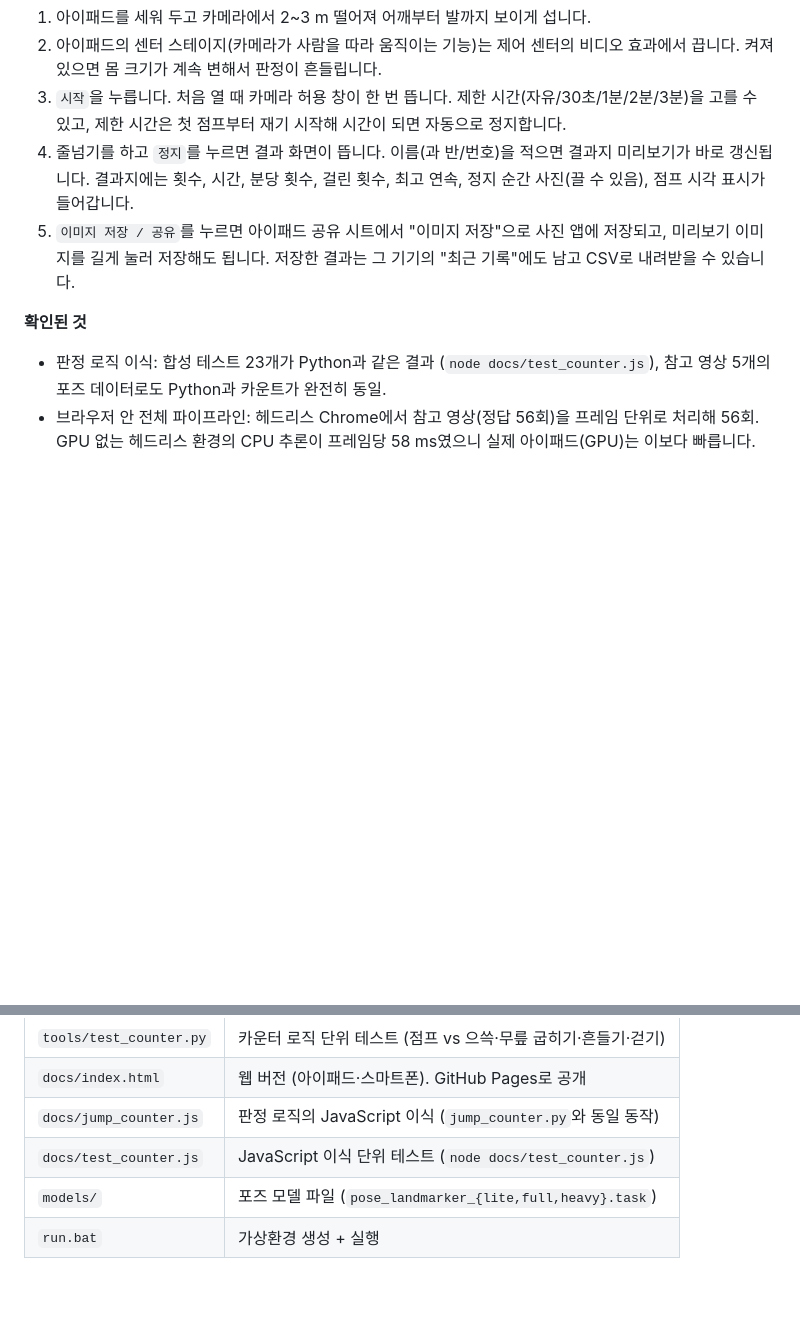
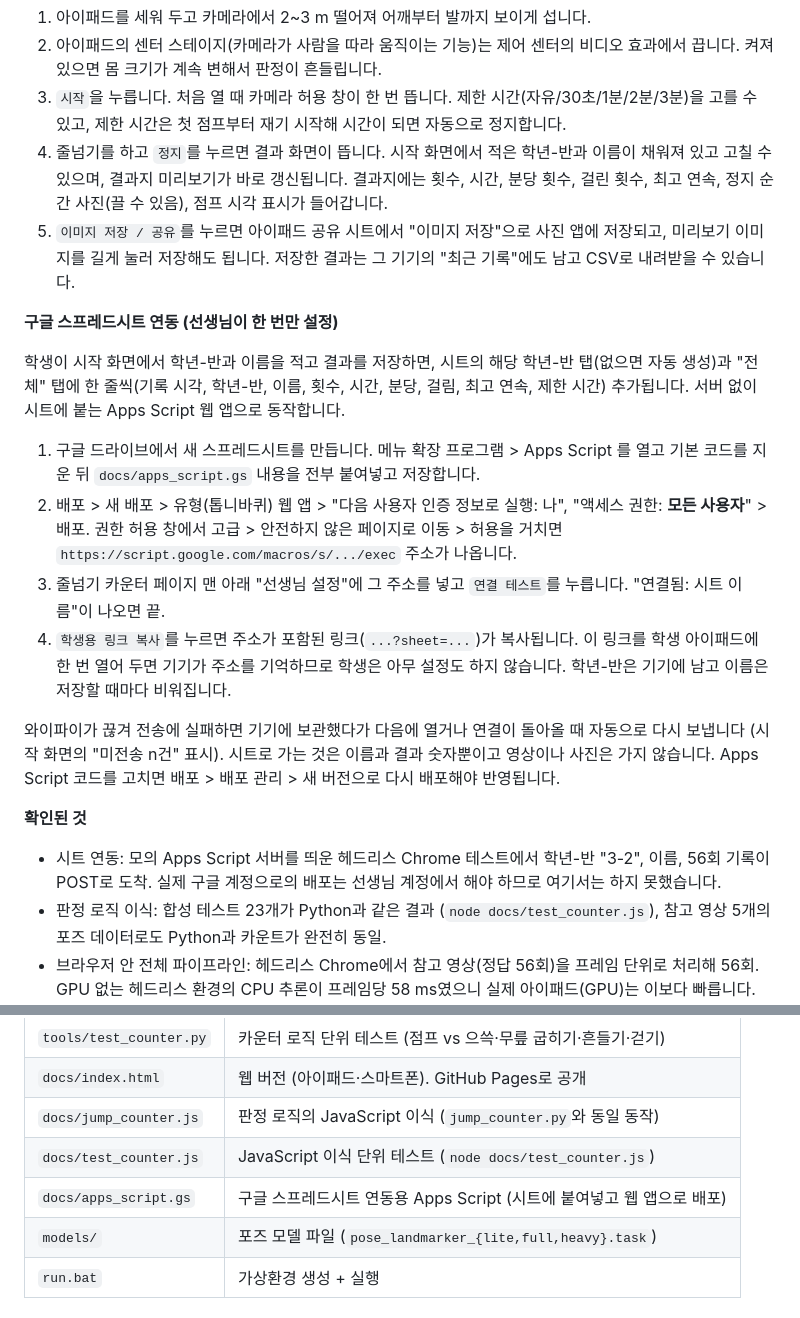
Before and after one commit to JangSeongHun99/jumpRopeCounter, a Markdown page: README.md, 2 parts joined by grey strips. Rendered like a GitHub page; blank space fills up the shorter version.

Commit message:
README: Google Sheets integration setup for teachers
Co-Authored-By: Claude Fable 5.1 <noreply@anthropic.com>

```diff
--- a/README.md
+++ b/README.md
@@ -33,13 +33,34 @@ MediaPipe 웹 버전(`@mediapipe/tasks-vision` 1.0.1)이 브라우저 안에서
    켜져 있으면 몸 크기가 계속 변해서 판정이 흔들립니다.
 3. `시작`을 누릅니다. 처음 열 때 카메라 허용 창이 한 번 뜹니다. 제한 시간(자유/30초/1분/2분/3분)을 고를 수 있고,
    제한 시간은 첫 점프부터 재기 시작해 시간이 되면 자동으로 정지합니다.
-4. 줄넘기를 하고 `정지`를 누르면 결과 화면이 뜹니다. 이름(과 반/번호)을 적으면 결과지 미리보기가 바로 갱신됩니다.
+4. 줄넘기를 하고 `정지`를 누르면 결과 화면이 뜹니다. 시작 화면에서 적은 학년-반과 이름이 채워져 있고 고칠 수 있으며,
+   결과지 미리보기가 바로 갱신됩니다.
    결과지에는 횟수, 시간, 분당 횟수, 걸린 횟수, 최고 연속, 정지 순간 사진(끌 수 있음), 점프 시각 표시가 들어갑니다.
 5. `이미지 저장 / 공유`를 누르면 아이패드 공유 시트에서 "이미지 저장"으로 사진 앱에 저장되고, 미리보기 이미지를
    길게 눌러 저장해도 됩니다. 저장한 결과는 그 기기의 "최근 기록"에도 남고 CSV로 내려받을 수 있습니다.
 
+**구글 스프레드시트 연동 (선생님이 한 번만 설정)**
+
+학생이 시작 화면에서 학년-반과 이름을 적고 결과를 저장하면, 시트의 해당 학년-반 탭(없으면 자동 생성)과
+"전체" 탭에 한 줄씩(기록 시각, 학년-반, 이름, 횟수, 시간, 분당, 걸림, 최고 연속, 제한 시간) 추가됩니다.
+서버 없이 시트에 붙는 Apps Script 웹 앱으로 동작합니다.
+
+1. 구글 드라이브에서 새 스프레드시트를 만듭니다. 메뉴 확장 프로그램 > Apps Script 를 열고 기본 코드를 지운 뒤
+   `docs/apps_script.gs` 내용을 전부 붙여넣고 저장합니다.
+2. 배포 > 새 배포 > 유형(톱니바퀴) 웹 앱 > "다음 사용자 인증 정보로 실행: 나", "액세스 권한: **모든 사용자**" > 배포.
+   권한 허용 창에서 고급 > 안전하지 않은 페이지로 이동 > 허용을 거치면 `https://script.google.com/macros/s/.../exec` 주소가 나옵니다.
+3. 줄넘기 카운터 페이지 맨 아래 "선생님 설정"에 그 주소를 넣고 `연결 테스트`를 누릅니다. "연결됨: 시트 이름"이 나오면 끝.
+4. `학생용 링크 복사`를 누르면 주소가 포함된 링크(`...?sheet=...`)가 복사됩니다. 이 링크를 학생 아이패드에 한 번 열어 두면
+   기기가 주소를 기억하므로 학생은 아무 설정도 하지 않습니다. 학년-반은 기기에 남고 이름은 저장할 때마다 비워집니다.
+
+와이파이가 끊겨 전송에 실패하면 기기에 보관했다가 다음에 열거나 연결이 돌아올 때 자동으로 다시 보냅니다
+(시작 화면의 "미전송 n건" 표시). 시트로 가는 것은 이름과 결과 숫자뿐이고 영상이나 사진은 가지 않습니다.
+Apps Script 코드를 고치면 배포 > 배포 관리 > 새 버전으로 다시 배포해야 반영됩니다.
+
 **확인된 것**
 
+- 시트 연동: 모의 Apps Script 서버를 띄운 헤드리스 Chrome 테스트에서 학년-반 "3-2", 이름, 56회 기록이 POST로 도착.
+  실제 구글 계정으로의 배포는 선생님 계정에서 해야 하므로 여기서는 하지 못했습니다.
 - 판정 로직 이식: 합성 테스트 23개가 Python과 같은 결과 (`node docs/test_counter.js`), 참고 영상 5개의 포즈 데이터로도
   Python과 카운트가 완전히 동일.
 - 브라우저 안 전체 파이프라인: 헤드리스 Chrome에서 참고 영상(정답 56회)을 프레임 단위로 처리해 56회.
@@ -224,5 +245,6 @@ python tools/evaluate.py 영상.mp4 --model lite full heavy
 | `docs/index.html` | 웹 버전 (아이패드·스마트폰). GitHub Pages로 공개 |
 | `docs/jump_counter.js` | 판정 로직의 JavaScript 이식 (`jump_counter.py`와 동일 동작) |
 | `docs/test_counter.js` | JavaScript 이식 단위 테스트 (`node docs/test_counter.js`) |
+| `docs/apps_script.gs` | 구글 스프레드시트 연동용 Apps Script (시트에 붙여넣고 웹 앱으로 배포) |
 | `models/` | 포즈 모델 파일 (`pose_landmarker_{lite,full,heavy}.task`) |
 | `run.bat` | 가상환경 생성 + 실행 |
```
